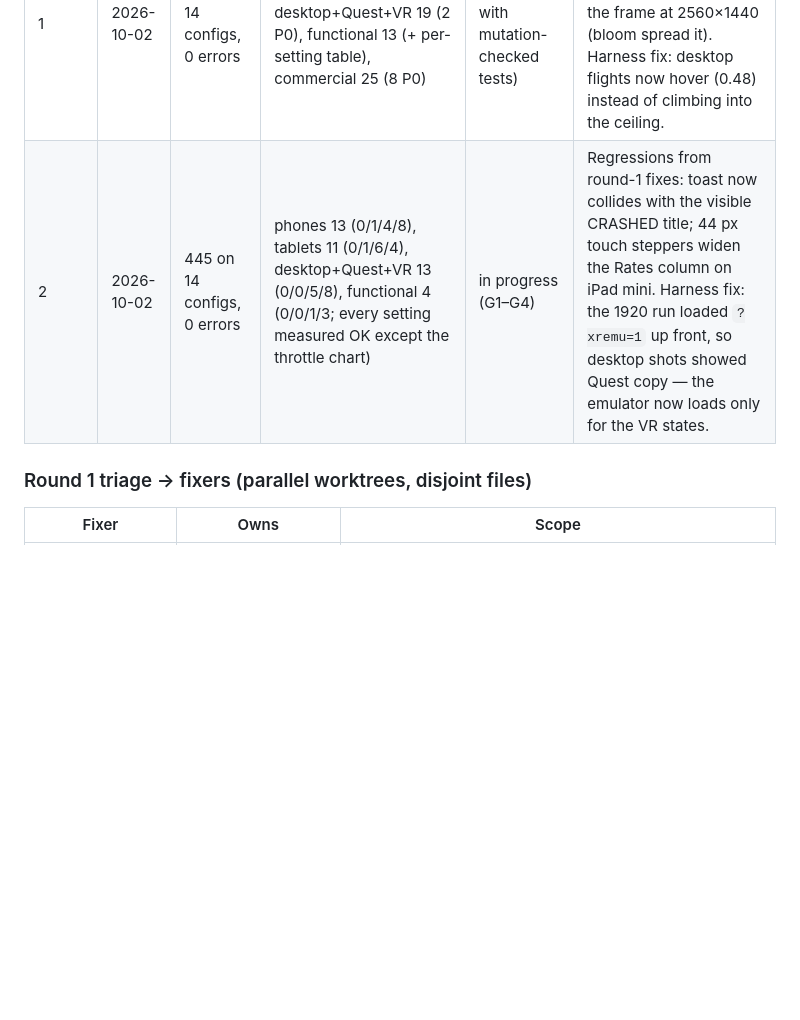
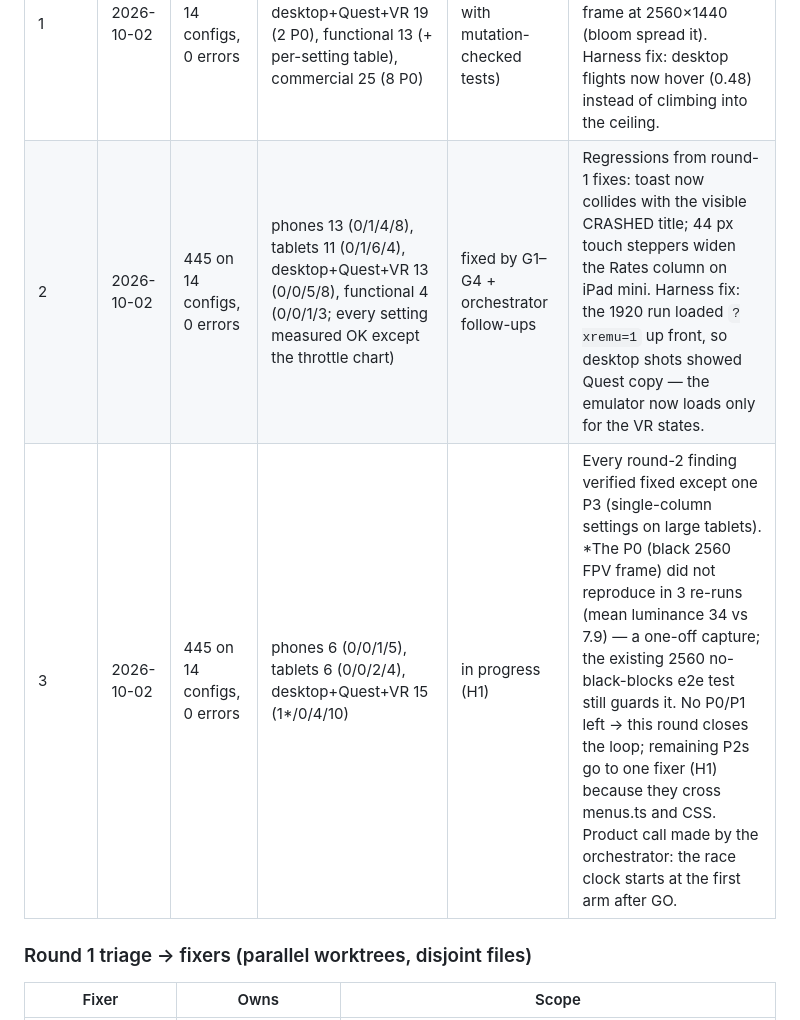
Before and after one commit to tvlgiao/game-drone-sim, a Markdown page: docs/06-ui-audit-process.md, the part around the change. GitHub-like rendering; blank space fills up the shorter version.

Commit message:
docs(audit): round 3 log
Co-Authored-By: Claude Opus 5.5 <noreply@anthropic.com>
Claude-Session: https://claude.ai/code/session_01JXsKF7qmT5qn6fZbtE74yZ

```diff
--- a/docs/06-ui-audit-process.md
+++ b/docs/06-ui-audit-process.md
@@ -65,7 +65,8 @@ deploy → spot-check the live domain.
 | Round | Date | Shots | Findings (P0/P1/P2/P3) | Fixed | Notes |
 |---|---|---|---|---|---|
 | 1 | 2026-10-02 | 382 on 14 configs, 0 errors | phones 24 (3/9/9/3), tablets 18, desktop+Quest+VR 19 (2 P0), functional 13 (+ per-setting table), commercial 25 (8 P0) | 46 fixed by F1–F4 (all with mutation-checked tests) | P0 found and fixed by the orchestrator: light-shaft shader NaN blacked out blocks of the frame at 2560×1440 (bloom spread it). Harness fix: desktop flights now hover (0.48) instead of climbing into the ceiling. |
-| 2 | 2026-10-02 | 445 on 14 configs, 0 errors | phones 13 (0/1/4/8), tablets 11 (0/1/6/4), desktop+Quest+VR 13 (0/0/5/8), functional 4 (0/0/1/3; every setting measured OK except the throttle chart) | in progress (G1–G4) | Regressions from round-1 fixes: toast now collides with the visible CRASHED title; 44 px touch steppers widen the Rates column on iPad mini. Harness fix: the 1920 run loaded `?xremu=1` up front, so desktop shots showed Quest copy — the emulator now loads only for the VR states. |
+| 2 | 2026-10-02 | 445 on 14 configs, 0 errors | phones 13 (0/1/4/8), tablets 11 (0/1/6/4), desktop+Quest+VR 13 (0/0/5/8), functional 4 (0/0/1/3; every setting measured OK except the throttle chart) | fixed by G1–G4 + orchestrator follow-ups | Regressions from round-1 fixes: toast now collides with the visible CRASHED title; 44 px touch steppers widen the Rates column on iPad mini. Harness fix: the 1920 run loaded `?xremu=1` up front, so desktop shots showed Quest copy — the emulator now loads only for the VR states. |
+| 3 | 2026-10-02 | 445 on 14 configs, 0 errors | phones 6 (0/0/1/5), tablets 6 (0/0/2/4), desktop+Quest+VR 15 (1*/0/4/10) | in progress (H1) | Every round-2 finding verified fixed except one P3 (single-column settings on large tablets). *The P0 (black 2560 FPV frame) did not reproduce in 3 re-runs (mean luminance 34 vs 7.9) — a one-off capture; the existing 2560 no-black-blocks e2e test still guards it. No P0/P1 left → this round closes the loop; remaining P2s go to one fixer (H1) because they cross menus.ts and CSS. Product call made by the orchestrator: the race clock starts at the first arm after GO. |
 
 ### Round 1 triage → fixers (parallel worktrees, disjoint files)
 
```
